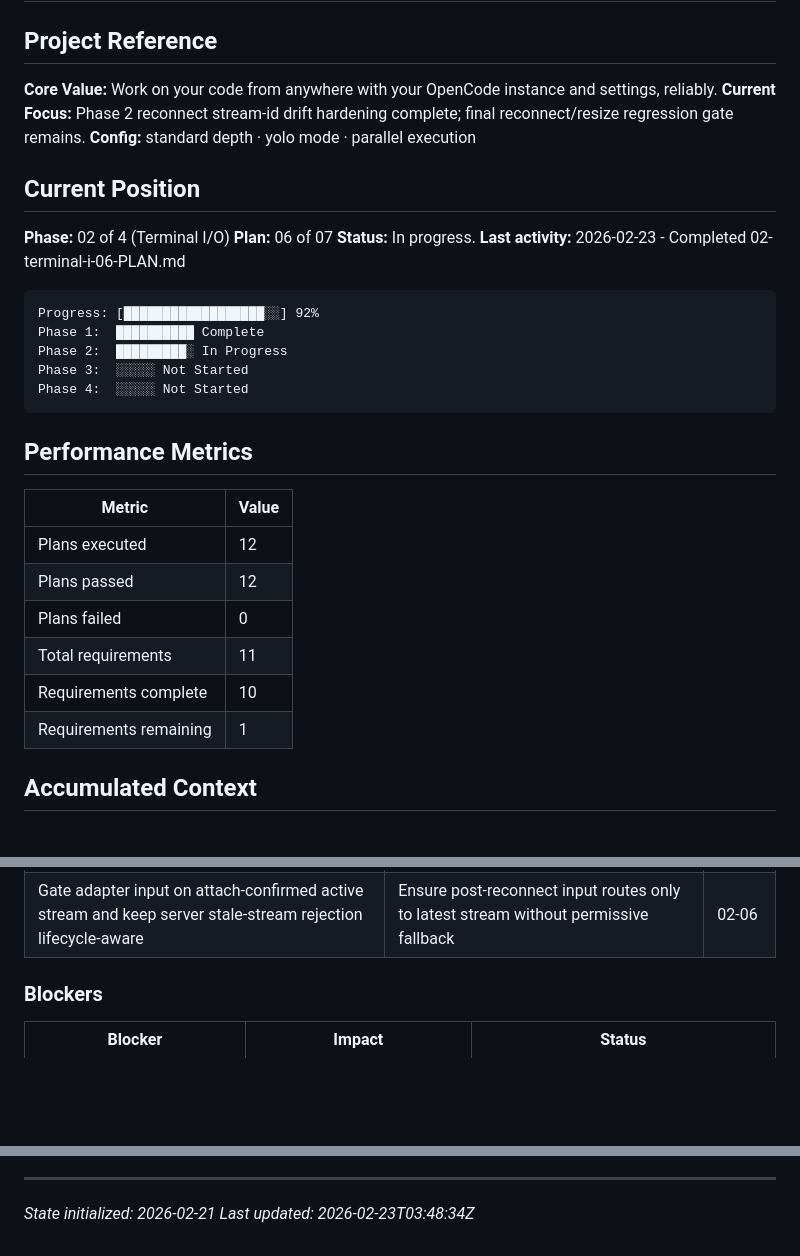
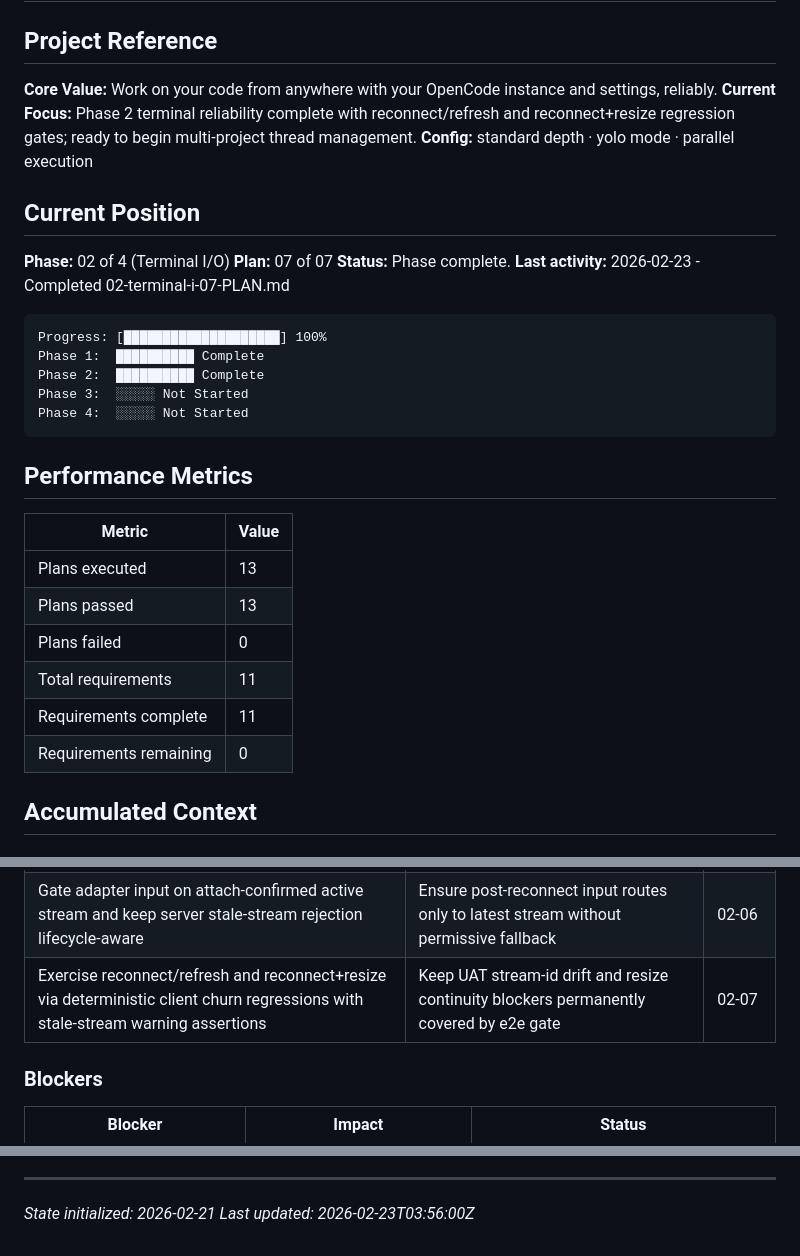
Before and after one commit to oisincoveney/oisin-ui, a Markdown page: .planning/STATE.md, 3 parts joined by grey strips. Rendered like a GitHub page; blank space fills up the shorter version.

Commit message:
docs(02-terminal-i-07): complete reconnect regression gate plan
Tasks completed: 3/3
- Add rapid reconnect/refresh stream-id rollover regression
- Add combined reconnect plus resize continuity regression
- Run full terminal daemon e2e suite as reliability gate

SUMMARY: .planning/phases/02-terminal-i/02-terminal-i-07-SUMMARY.md

````diff
--- a/.planning/STATE.md
+++ b/.planning/STATE.md
@@ -3,20 +3,20 @@
 ## Project Reference
 
 **Core Value:** Work on your code from anywhere with your OpenCode instance and settings, reliably.
-**Current Focus:** Phase 2 reconnect stream-id drift hardening complete; final reconnect/resize regression gate remains.
+**Current Focus:** Phase 2 terminal reliability complete with reconnect/refresh and reconnect+resize regression gates; ready to begin multi-project thread management.
 **Config:** standard depth · yolo mode · parallel execution
 
 ## Current Position
 
 **Phase:** 02 of 4 (Terminal I/O)
-**Plan:** 06 of 07
-**Status:** In progress.
-**Last activity:** 2026-02-23 - Completed 02-terminal-i-06-PLAN.md
+**Plan:** 07 of 07
+**Status:** Phase complete.
+**Last activity:** 2026-02-23 - Completed 02-terminal-i-07-PLAN.md
 
 ```
-Progress: [██████████████████░░] 92%
+Progress: [████████████████████] 100%
 Phase 1:  ██████████ Complete
-Phase 2:  █████████░ In Progress
+Phase 2:  ██████████ Complete
 Phase 3:  ░░░░░ Not Started
 Phase 4:  ░░░░░ Not Started
 ```
@@ -25,12 +25,12 @@ Phase 4:  ░░░░░ Not Started
 
 | Metric                 | Value |
 | ---------------------- | ----- |
-| Plans executed         | 12    |
-| Plans passed           | 12    |
+| Plans executed         | 13    |
+| Plans passed           | 13    |
 | Plans failed           | 0     |
 | Total requirements     | 11    |
-| Requirements complete  | 10    |
-| Requirements remaining | 1     |
+| Requirements complete  | 11    |
+| Requirements remaining | 0     |
 
 ## Accumulated Context
 
@@ -48,6 +48,7 @@ Phase 4:  ░░░░░ Not Started
 | Disable speech providers in terminal smoke runtime | Keep e2e startup deterministic by avoiding local model bootstrap delays | 02-05 |
 | Invalidate stream identity on reconnect transitions and accept attach responses only for active reconnect cycle | Prevent stale streamId reuse after reconnect/refresh churn | 02-06 |
 | Gate adapter input on attach-confirmed active stream and keep server stale-stream rejection lifecycle-aware | Ensure post-reconnect input routes only to latest stream without permissive fallback | 02-06 |
+| Exercise reconnect/refresh and reconnect+resize via deterministic client churn regressions with stale-stream warning assertions | Keep UAT stream-id drift and resize continuity blockers permanently covered by e2e gate | 02-07 |
 
 ### Blockers
 
@@ -64,4 +65,4 @@ Phase 4:  ░░░░░ Not Started
 ---
 
 _State initialized: 2026-02-21_
-_Last updated: 2026-02-23T03:48:34Z_
+_Last updated: 2026-02-23T03:56:00Z_
````
Also changed, not shown: other parts of .planning/STATE.md (+2 -2 lines), .planning/ROADMAP.md (+2 -2 lines), 1 other file.
